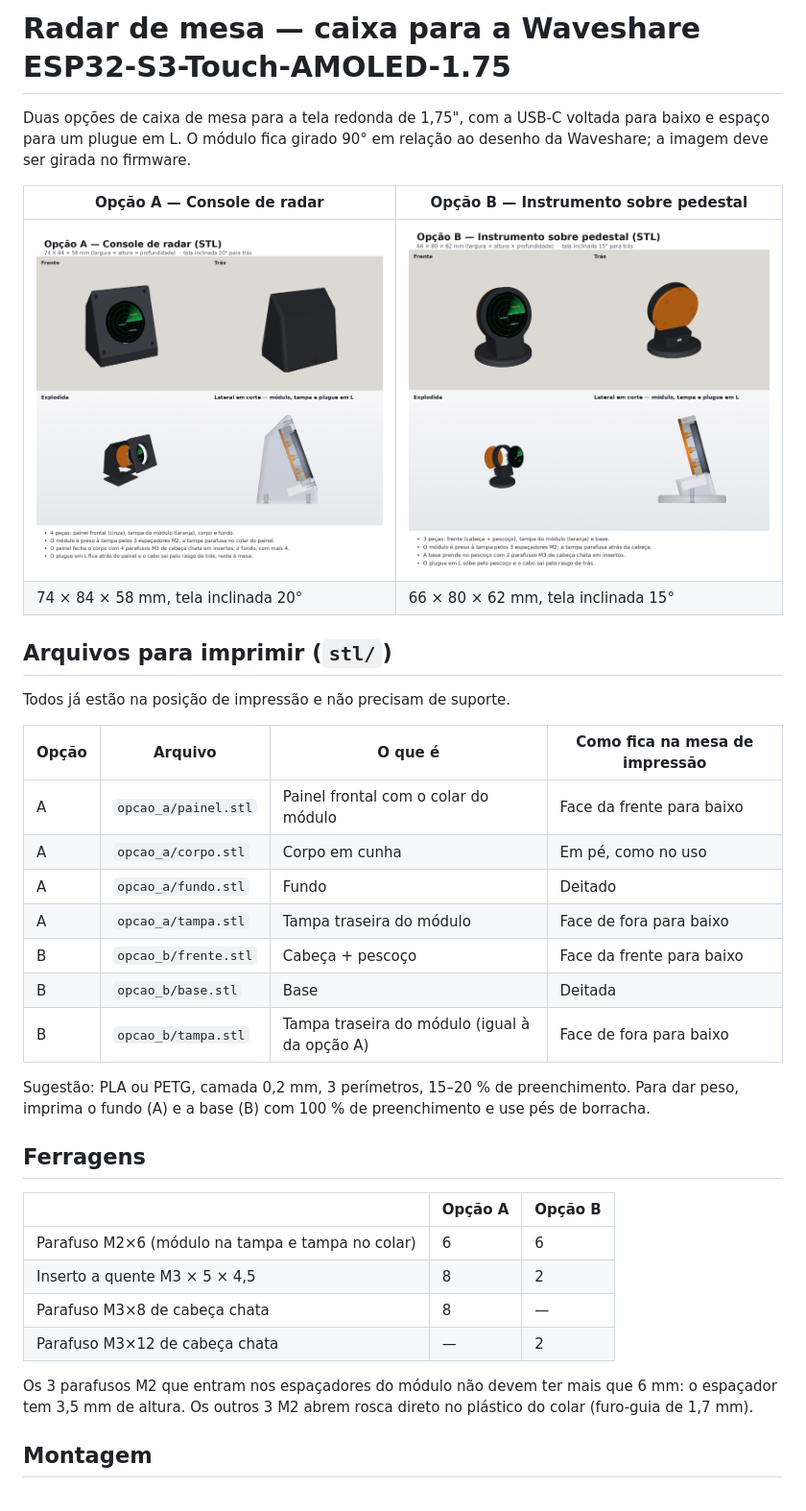
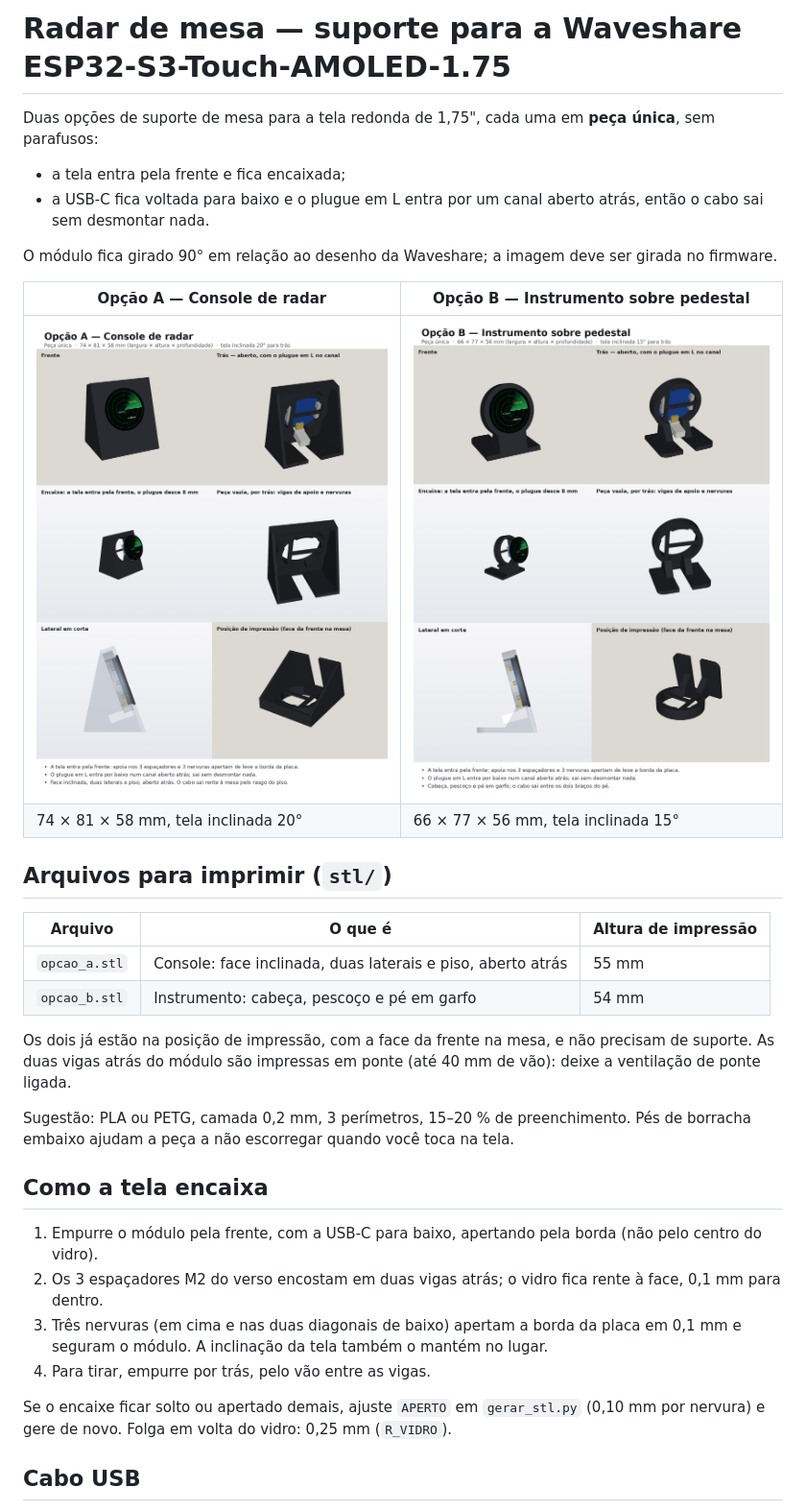
Before and after one commit to cwm777/iOS-Engineer, a Markdown page: case-radar-amoled-175/README.md, the part around one of its changes. Shown at 96% size. Drawn GitHub-style; pictures changed too: case-radar-amoled-175/previa_opcao_a.png, case-radar-amoled-175/previa_opcao_b.png.

```diff
--- a/case-radar-amoled-175/README.md
+++ b/case-radar-amoled-175/README.md
@@ -1,41 +1,40 @@
-# Radar de mesa — caixa para a Waveshare ESP32-S3-Touch-AMOLED-1.75
+# Radar de mesa — suporte para a Waveshare ESP32-S3-Touch-AMOLED-1.75
 
-Duas opções de caixa de mesa para a tela redonda de 1,75", com a USB-C voltada para baixo e espaço para um plugue em L.
+Duas opções de suporte de mesa para a tela redonda de 1,75", cada uma em **peça única**, sem parafusos:
+
+- a tela entra pela frente e fica encaixada;
+- a USB-C fica voltada para baixo e o plugue em L entra por um canal aberto atrás, então o cabo sai sem desmontar nada.
+
 O módulo fica girado 90° em relação ao desenho da Waveshare; a imagem deve ser girada no firmware.
 
 | Opção A — Console de radar | Opção B — Instrumento sobre pedestal |
 |---|---|
 | ![Opção A](previa_opcao_a.png) | ![Opção B](previa_opcao_b.png) |
-| 74 × 84 × 58 mm, tela inclinada 20° | 66 × 80 × 62 mm, tela inclinada 15° |
+| 74 × 81 × 58 mm, tela inclinada 20° | 66 × 77 × 56 mm, tela inclinada 15° |
 
 ## Arquivos para imprimir (`stl/`)
 
-Todos já estão na posição de impressão e não precisam de suporte.
+| Arquivo | O que é | Altura de impressão |
+|---|---|---|
+| `opcao_a.stl` | Console: face inclinada, duas laterais e piso, aberto atrás | 55 mm |
+| `opcao_b.stl` | Instrumento: cabeça, pescoço e pé em garfo | 54 mm |
 
-| Opção | Arquivo | O que é | Como fica na mesa de impressão |
-|---|---|---|---|
-| A | `opcao_a/painel.stl` | Painel frontal com o colar do módulo | Face da frente para baixo |
-| A | `opcao_a/corpo.stl` | Corpo em cunha | Em pé, como no uso |
-| A | `opcao_a/fundo.stl` | Fundo | Deitado |
-| A | `opcao_a/tampa.stl` | Tampa traseira do módulo | Face de fora para baixo |
-| B | `opcao_b/frente.stl` | Cabeça + pescoço | Face da frente para baixo |
-| B | `opcao_b/base.stl` | Base | Deitada |
-| B | `opcao_b/tampa.stl` | Tampa traseira do módulo (igual à da opção A) | Face de fora para baixo |
+Os dois já estão na posição de impressão, com a face da frente na mesa, e não precisam de suporte.
+As duas vigas atrás do módulo são impressas em ponte (até 40 mm de vão): deixe a ventilação de ponte ligada.
 
-Sugestão: PLA ou PETG, camada 0,2 mm, 3 perímetros, 15–20 % de preenchimento. Para dar peso, imprima o fundo (A) e a
-base (B) com 100 % de preenchimento e use pés de borracha.
+Sugestão: PLA ou PETG, camada 0,2 mm, 3 perímetros, 15–20 % de preenchimento. Pés de borracha embaixo ajudam a peça
+a não escorregar quando você toca na tela.
 
-## Ferragens
+## Como a tela encaixa
 
-| | Opção A | Opção B |
-|---|---|---|
-| Parafuso M2×6 (módulo na tampa e tampa no colar) | 6 | 6 |
-| Inserto a quente M3 × 5 × 4,5 | 8 | 2 |
-| Parafuso M3×8 de cabeça chata | 8 | — |
-| Parafuso M3×12 de cabeça chata | — | 2 |
+1. Empurre o módulo pela frente, com a USB-C para baixo, apertando pela borda (não pelo centro do vidro).
+2. Os 3 espaçadores M2 do verso encostam em duas vigas atrás; o vidro fica rente à face, 0,1 mm para dentro.
+3. Três nervuras (em cima e nas duas diagonais de baixo) apertam a borda da placa em 0,1 mm e seguram o módulo.
+   A inclinação da tela também o mantém no lugar.
+4. Para tirar, empurre por trás, pelo vão entre as vigas.
 
-Os 3 parafusos M2 que entram nos espaçadores do módulo não devem ter mais que 6 mm: o espaçador tem 3,5 mm de altura.
-Os outros 3 M2 abrem rosca direto no plástico do colar (furo-guia de 1,7 mm).
+Se o encaixe ficar solto ou apertado demais, ajuste `APERTO` em `gerar_stl.py` (0,10 mm por nervura) e gere de novo.
+Folga em volta do vidro: 0,25 mm (`R_VIDRO`).
 
-## Montagem
+## Cabo USB
 
```
Also changed, not shown: other parts of case-radar-amoled-175/README.md (+7 -21 lines), 11 other files.
